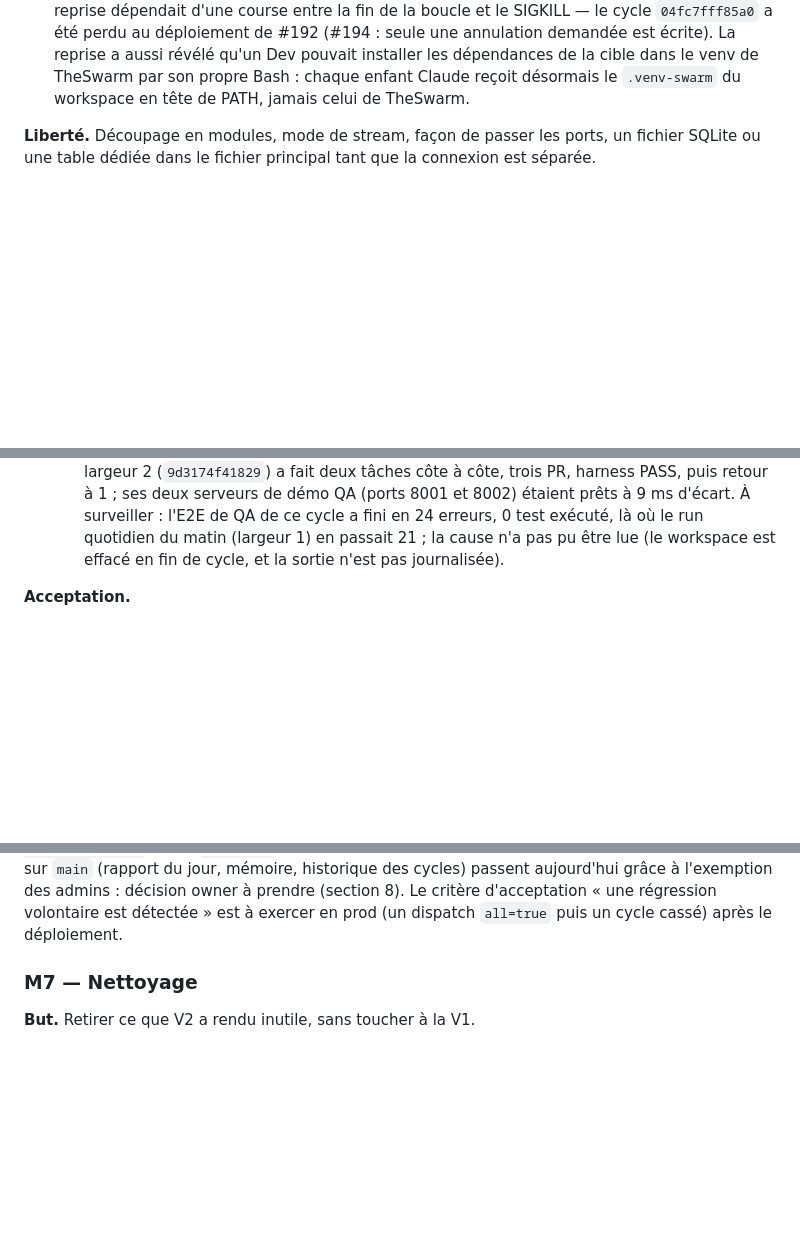
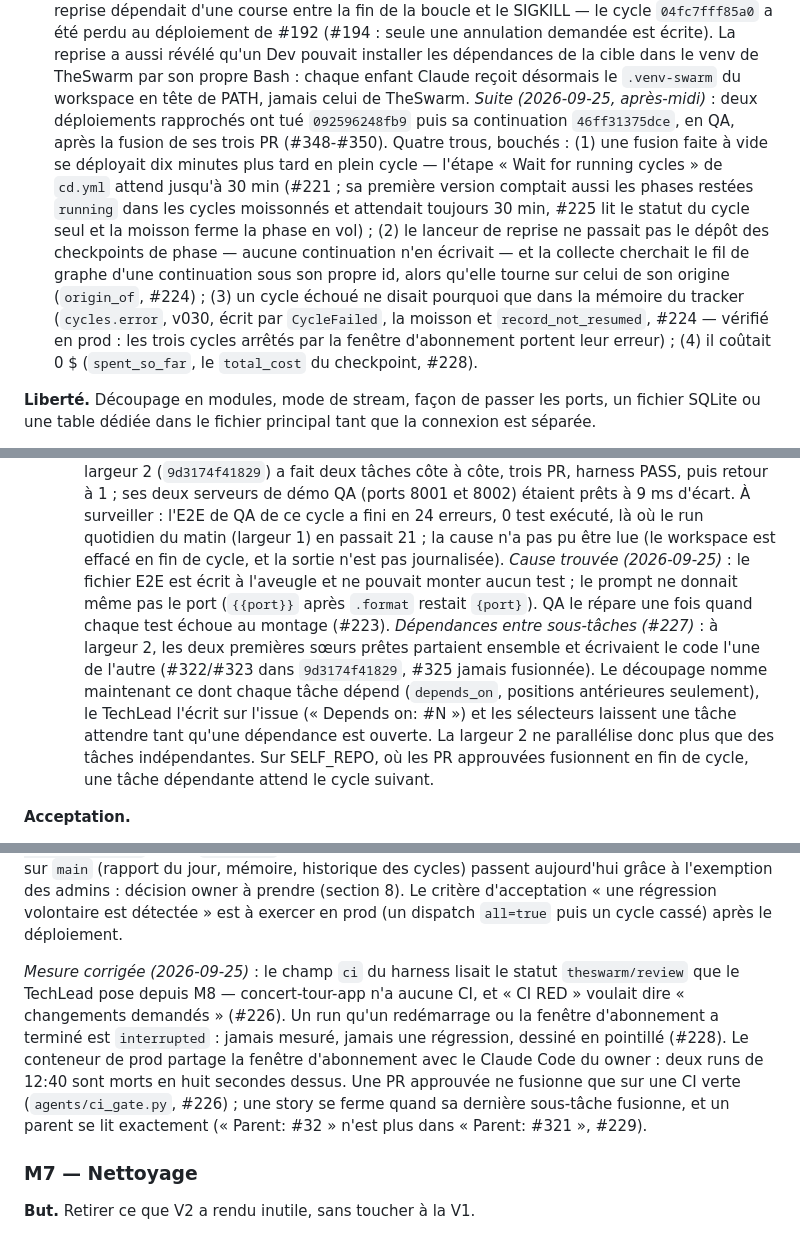
Before and after one commit to jrechet/theswarm, a Markdown page: docs/plans/2026-09-v2-runtime.md, 3 parts joined by grey strips. GitHub-like rendering; blank space fills up the shorter version.

Commit message:
docs(plan): the afternoon of 2026-09-25 — deploy gate, resume gaps, measurement fixes, dependencies
Co-Authored-By: Claude Opus 5.5 <noreply@anthropic.com>

```diff
--- a/docs/plans/2026-09-v2-runtime.md
+++ b/docs/plans/2026-09-v2-runtime.md
@@ -472,6 +472,23 @@ reconstruire.
   installer les dépendances de la cible dans le venv de TheSwarm par son
   propre Bash : chaque enfant Claude reçoit désormais le `.venv-swarm` du
   workspace en tête de PATH, jamais celui de TheSwarm.
+  *Suite (2026-09-25, après-midi)* : deux déploiements rapprochés ont tué
+  `092596248fb9` puis sa continuation `46ff31375dce`, en QA, après la
+  fusion de ses trois PR (#348-#350). Quatre trous, bouchés :
+  (1) une fusion faite à vide se déployait dix minutes plus tard en plein
+  cycle — l'étape « Wait for running cycles » de `cd.yml` attend
+  jusqu'à 30 min (#221 ; sa première version comptait aussi les phases
+  restées `running` dans les cycles moissonnés et attendait toujours
+  30 min, #225 lit le statut du cycle seul et la moisson ferme la phase
+  en vol) ; (2) le lanceur de reprise ne passait pas le dépôt des
+  checkpoints de phase — aucune continuation n'en écrivait — et la
+  collecte cherchait le fil de graphe d'une continuation sous son propre
+  id, alors qu'elle tourne sur celui de son origine (`origin_of`, #224) ;
+  (3) un cycle échoué ne disait pourquoi que dans la mémoire du tracker
+  (`cycles.error`, v030, écrit par `CycleFailed`, la moisson et
+  `record_not_resumed`, #224 — vérifié en prod : les trois cycles
+  arrêtés par la fenêtre d'abonnement portent leur erreur) ; (4) il
+  coûtait 0 $ (`spent_so_far`, le `total_cost` du checkpoint, #228).
 
 **Liberté.** Découpage en modules, mode de stream, façon de passer les
 ports, un fichier SQLite ou une table dédiée dans le fichier principal
@@ -540,6 +557,19 @@ temps.
   exécuté, là où le run quotidien du matin (largeur 1) en passait 21 ; la
   cause n'a pas pu être lue (le workspace est effacé en fin de cycle, et
   la sortie n'est pas journalisée).
+  *Cause trouvée (2026-09-25)* : le fichier E2E est écrit à l'aveugle et
+  ne pouvait monter aucun test ; le prompt ne donnait même pas le port
+  (`{{port}}` après `.format` restait `{port}`). QA le répare une fois
+  quand chaque test échoue au montage (#223). *Dépendances entre
+  sous-tâches (#227)* : à largeur 2, les deux premières sœurs prêtes
+  partaient ensemble et écrivaient le code l'une de l'autre (#322/#323
+  dans `9d3174f41829`, #325 jamais fusionnée). Le découpage nomme
+  maintenant ce dont chaque tâche dépend (`depends_on`, positions
+  antérieures seulement), le TechLead l'écrit sur l'issue (« Depends on:
+  #N ») et les sélecteurs laissent une tâche attendre tant qu'une
+  dépendance est ouverte. La largeur 2 ne parallélise donc plus que des
+  tâches indépendantes. Sur SELF_REPO, où les PR approuvées fusionnent en
+  fin de cycle, une tâche dépendante attend le cycle suivant.
 
 **Acceptation.**
 - Test de régression du cas `16f3b8af2cca` / `2878898cc504` : deux tâches
@@ -599,6 +629,18 @@ grâce à l'exemption des admins : décision owner à prendre (section 8). Le
 critère d'acceptation « une régression volontaire est détectée » est à
 exercer en prod (un dispatch `all=true` puis un cycle cassé) après le
 déploiement.
+
+*Mesure corrigée (2026-09-25)* : le champ `ci` du harness lisait le
+statut `theswarm/review` que le TechLead pose depuis M8 — concert-tour-app
+n'a aucune CI, et « CI RED » voulait dire « changements demandés »
+(#226). Un run qu'un redémarrage ou la fenêtre d'abonnement a terminé
+est `interrupted` : jamais mesuré, jamais une régression, dessiné en
+pointillé (#228). Le conteneur de prod partage la fenêtre d'abonnement
+avec le Claude Code du owner : deux runs de 12:40 sont morts en huit
+secondes dessus. Une PR approuvée ne fusionne que sur une CI verte
+(`agents/ci_gate.py`, #226) ; une story se ferme quand sa dernière
+sous-tâche fusionne, et un parent se lit exactement (« Parent: #32 »
+n'est plus dans « Parent: #321 », #229).
 
 ### M7 — Nettoyage
 
```
Also changed, not shown: other parts of docs/plans/2026-09-v2-runtime.md (+4 -0 lines).
